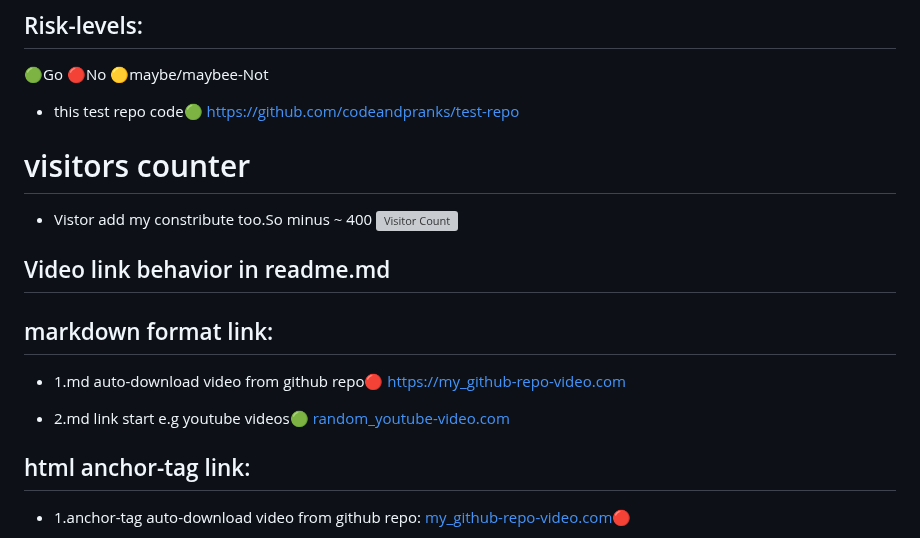
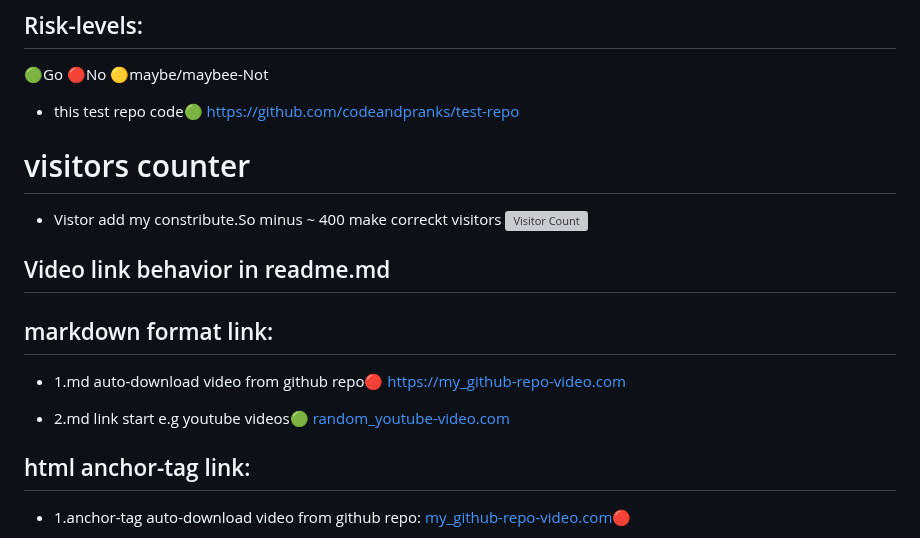
Before and after one commit to CodeAndPranks/test-repo, a Markdown page: README.md, the part around one of its changes. GitHub-like rendering; grey boxes are pictures that could not be loaded.

Commit message:
Update README.md
Signed-off-by: CodeAndPranks <140973619+CodeAndPranks@users.noreply.github.com>

```diff
--- a/README.md
+++ b/README.md
@@ -16,7 +16,7 @@
 https://github.com/codeandpranks/test-repo
 
  # visitors counter
- - Vistor add my constribute too.So minus ~ 400
+ - Vistor add my constribute.So minus ~ 400 make correckt visitors
 ![Visitor Count](https://profile-counter.glitch.me/CodeAndpranks-test-repo/count.svg)
 
 ## Video link behavior in readme.md
@@ -26,7 +26,7 @@ https://github.com/codeandpranks/test-repo
 [https://my_github-repo-video.com](https://github.com/CodeAndPranks/TicTacToe-Human-VS-PC/raw/main/ttt.mp4)
 
 - 2.md link start e.g youtube videos🟢
- [random_youtube-video.com](https://youtu.be/VS6UOyTb5eU?si=nfloz13KWQ7gBCOV)
+  [random_youtube-video.com](https://youtu.be/VS6UOyTb5eU?si=nfloz13KWQ7gBCOV)
 
 ## html anchor-tag link:
 - 1.anchor-tag auto-download video from github repo:
```
Also changed, not shown: other parts of README.md (+1 -1 lines).
